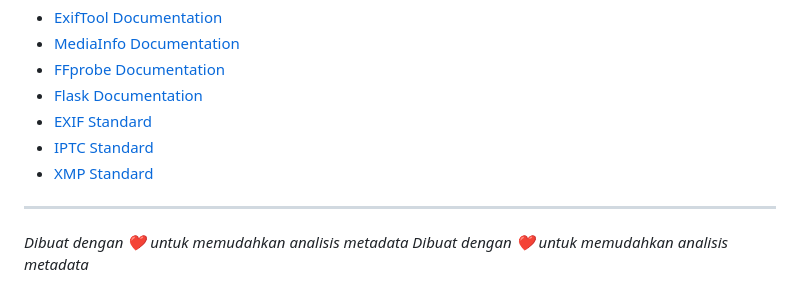
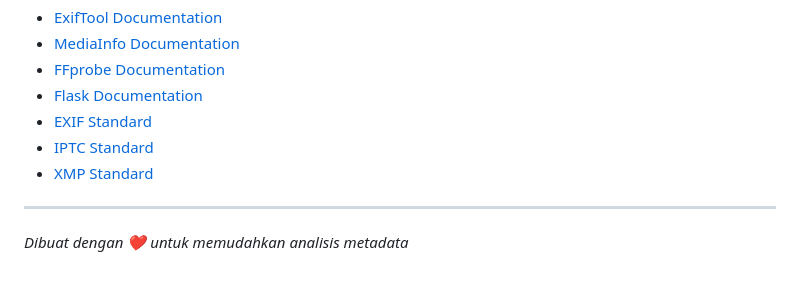
Before and after one commit to AmmarrBN/metadata-checker, a Markdown page: README.md, the part around the change. Rendered like a GitHub page.

```diff
--- a/README.md
+++ b/README.md
@@ -912,6 +912,4 @@ Terima kasih kepada:
 - [XMP Standard](https://en.wikipedia.org/wiki/Extensible_Metadata_Platform)
 
 ---
-
 *Dibuat dengan ❤️ untuk memudahkan analisis metadata*
-*Dibuat dengan ❤️ untuk memudahkan analisis metadata*
```
